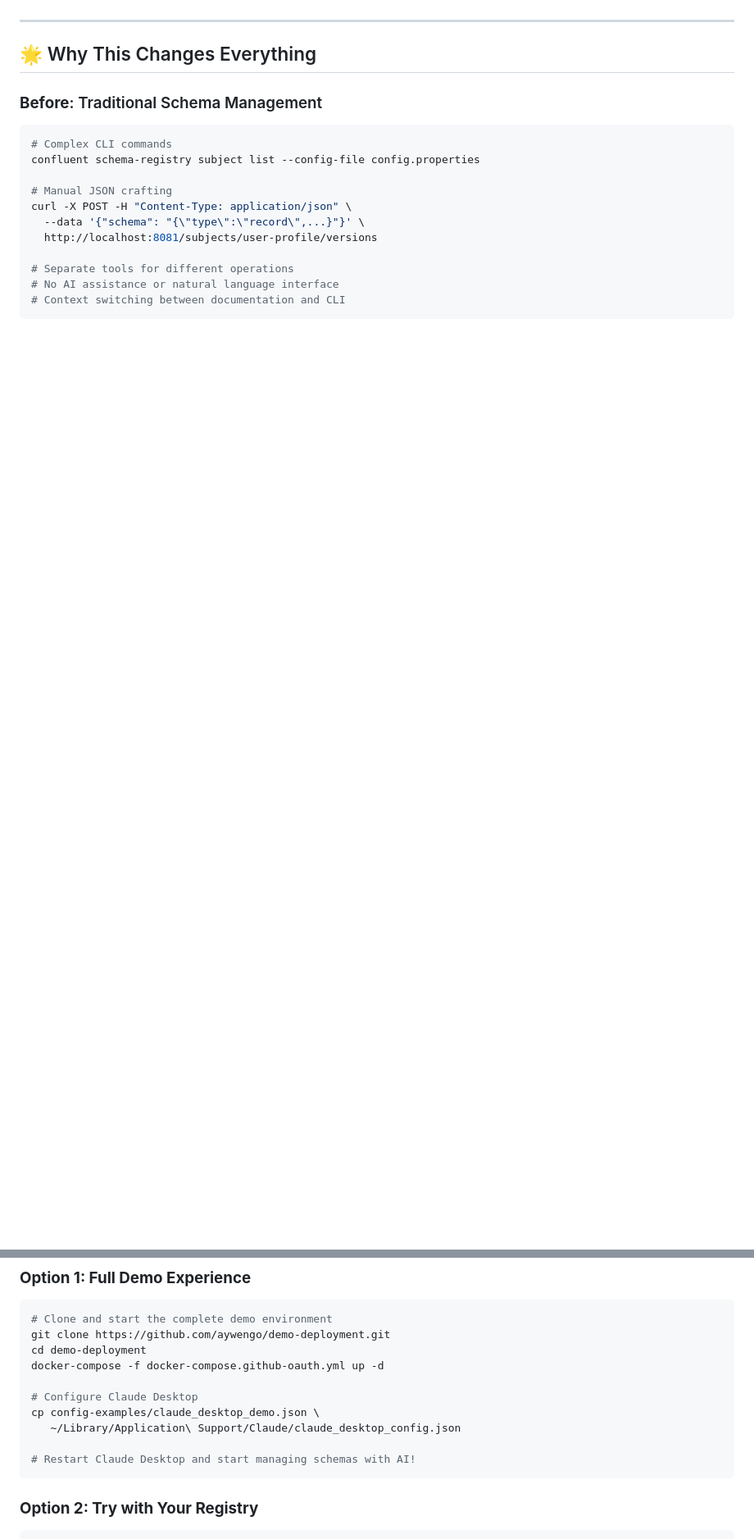
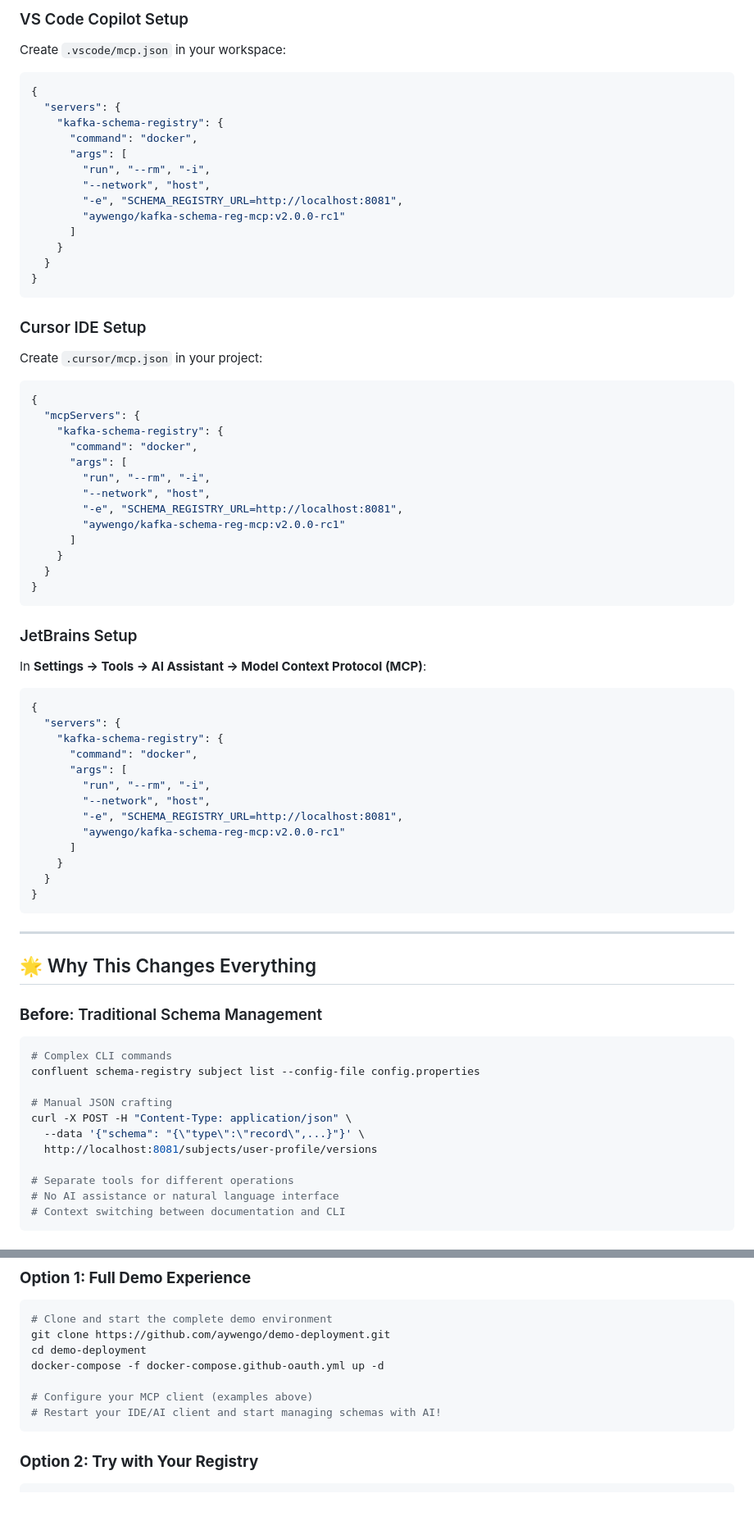
Before and after one commit to kafka-schema-reg-mcp-demos/demo-docs, a Markdown page: README.md, 2 parts joined by grey strips. Shown: that part at 82% size. Rendered like a GitHub page; blank space fills up the shorter version.

````diff
--- a/README.md
+++ b/README.md
@@ -24,3 +111,59 @@ Claude: I'll create and register that schema for you in the development registry
+### VS Code Copilot Setup
+
+Create `.vscode/mcp.json` in your workspace:
+```json
+{
+  "servers": {
+    "kafka-schema-registry": {
+      "command": "docker",
+      "args": [
+        "run", "--rm", "-i",
+        "--network", "host",
+        "-e", "SCHEMA_REGISTRY_URL=http://localhost:8081",
+        "aywengo/kafka-schema-reg-mcp:v2.0.0-rc1"
+      ]
+    }
+  }
+}
+```
+
+### Cursor IDE Setup
+
+Create `.cursor/mcp.json` in your project:
+```json
+{
+  "mcpServers": {
+    "kafka-schema-registry": {
+      "command": "docker",
+      "args": [
+        "run", "--rm", "-i",
+        "--network", "host",
+        "-e", "SCHEMA_REGISTRY_URL=http://localhost:8081",
+        "aywengo/kafka-schema-reg-mcp:v2.0.0-rc1"
+      ]
+    }
+  }
+}
+```
+
+### JetBrains Setup
+
+In **Settings → Tools → AI Assistant → Model Context Protocol (MCP)**:
+```json
+{
+  "servers": {
+    "kafka-schema-registry": {
+      "command": "docker",
+      "args": [
+        "run", "--rm", "-i",
+        "--network", "host",
+        "-e", "SCHEMA_REGISTRY_URL=http://localhost:8081",
+        "aywengo/kafka-schema-reg-mcp:v2.0.0-rc1"
+      ]
+    }
+  }
+}
+```
 
 ---
 
@@ -276,11 +422,8 @@ git clone https://github.com/aywengo/demo-deployment.git
 cd demo-deployment
 docker-compose -f docker-compose.github-oauth.yml up -d
 
-# Configure Claude Desktop
-cp config-examples/claude_desktop_demo.json \
-   ~/Library/Application\ Support/Claude/claude_desktop_config.json
-
-# Restart Claude Desktop and start managing schemas with AI!
+# Configure your MCP client (examples above)
+# Restart your IDE/AI client and start managing schemas with AI!
 ```
 
 ### **Option 2: Try with Your Registry**
````
Also changed, not shown: other parts of README.md (+115 -25 lines).
